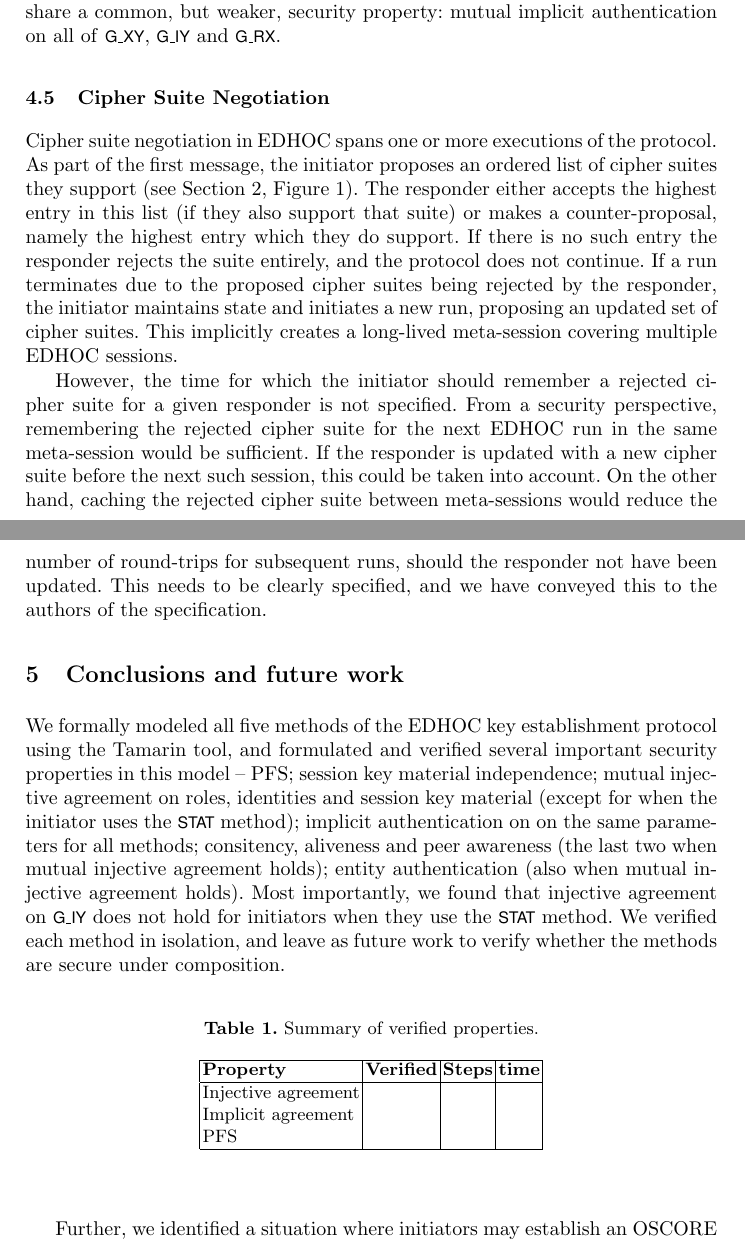
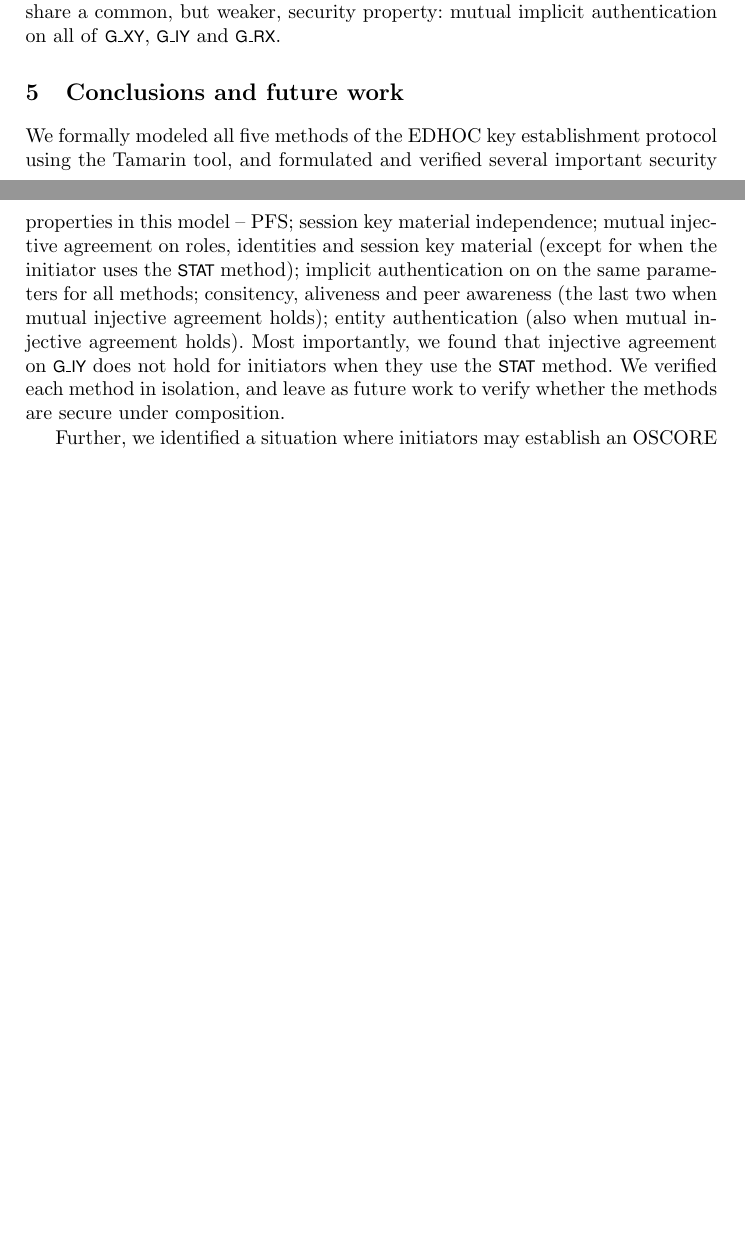
Before and after one commit to hoheinzollern/EDHOC-Verification, a LaTeX paper (models/edhoc/draftedhoc-20200301/report/main.tex): two parts of pages 16 and 17 of 19 before the commit and two parts of pages 15 and 16 of 18 after it, joined at a grey line, cut so that both start at the same text, the shorter picture padded with empty space. Compiled offline with pdfLaTeX.

Commit message:
Minor changes

```diff
--- a/models/edhoc/draftedhoc-20200301/report/main.tex
+++ b/models/edhoc/draftedhoc-20200301/report/main.tex
@@ -455,43 +454,43 @@
 %
 
 %-------------------------------------------------------------------------- sub
-\subsection{Cipher Suite Negotiation}
-\label{sec:ciphersuiteNegotiation}
-%\knote{If we are tight on space, we can consider removing this section since we
-%    don't verify any negotiation. We did have impact on the \mEdhoc{} \mSpec
-%    with this though.
-%}
+%\subsection{Cipher Suite Negotiation}
+%\label{sec:ciphersuiteNegotiation}
+%%\knote{If we are tight on space, we can consider removing this section since we
+%%    don't verify any negotiation. We did have impact on the \mEdhoc{} \mSpec
+%%    with this though.
+%%}
+%%
 %
-
-Cipher suite negotiation in \mEdhoc{} spans one or more executions of the
-protocol.
+%Cipher suite negotiation in \mEdhoc{} spans one or more executions of the
+%protocol.
+%%
+%As part of the first message, the initiator proposes an ordered list of cipher suites they support (see Section~\ref{sec:edhoc}, Figure~\ref{fig:edhocFramework}). The responder either accepts the highest entry in this list (if they also support that suite) or makes a counter-proposal, namely the highest entry which they do support. If there is no such entry the responder rejects the suite entirely, and the protocol does not continue.
+%%
+%If a run terminates due to the proposed cipher suites being rejected by the
+%responder, the initiator maintains state and initiates a new run, proposing
+%an updated set of cipher suites.
+%%
+%%Our model does not cover this, and we leave it for future work.
+%%Maintaining state between protocol runs
+%This implicitly creates a long-lived
+%meta-session covering multiple \mEdhoc{} sessions.
+%%
+%%Such a meta-session is presumably controlled by the underlying application.
+%%
 %
-As part of the first message, the initiator proposes an ordered list of cipher suites they support (see Section~\ref{sec:edhoc}, Figure~\ref{fig:edhocFramework}). The responder either accepts the highest entry in this list (if they also support that suite) or makes a counter-proposal, namely the highest entry which they do support. If there is no such entry the responder rejects the suite entirely, and the protocol does not continue.
-%
-If a run terminates due to the proposed cipher suites being rejected by the
-responder, the initiator maintains state and initiates a new run, proposing
-an updated set of cipher suites.
-%
-%Our model does not cover this, and we leave it for future work.
-%Maintaining state between protocol runs
-This implicitly creates a long-lived
-meta-session covering multiple \mEdhoc{} sessions.
-%
-%Such a meta-session is presumably controlled by the underlying application.
-%
-
-However, the time for which the initiator should
-remember a rejected cipher suite for a given responder is not specified.
-%
-From a security perspective, remembering the rejected cipher suite for the
-next \mEdhoc{} run in the same meta-session would be sufficient.
-%
-If the responder is updated with a new cipher suite before the next such
-session, this could be taken into account. On the other hand, caching the
-rejected cipher suite between meta-sessions would reduce the number of
-round-trips for subsequent runs, should the responder not have been updated.
-%
-This needs to be clearly specified, and we have conveyed this to the authors of the \mSpec.
+%However, the time for which the initiator should
+%remember a rejected cipher suite for a given responder is not specified.
+%%
+%From a security perspective, remembering the rejected cipher suite for the
+%next \mEdhoc{} run in the same meta-session would be sufficient.
+%%
+%If the responder is updated with a new cipher suite before the next such
+%session, this could be taken into account. On the other hand, caching the
+%rejected cipher suite between meta-sessions would reduce the number of
+%round-trips for subsequent runs, should the responder not have been updated.
+%%
+%This needs to be clearly specified, and we have conveyed this to the authors of the \mSpec.
 
 %-------------------------------------------------------------------------- sec
 \section{Conclusions and future work}
@@ -514,21 +513,21 @@
 the methods are secure under composition.
 %
 
-\begin{table}[h!]
-    \begin{center}
-        \caption{Summary of verified properties.}
-        \label{tab:props}
-        \begin{tabular}{|l|c|c|c|c|}
-                \hline
-                \textbf{Property} & \textbf{Verified} & \textbf{Steps} & \textbf{time} \\
-                \hline
-                Injective agreement & & &\\
-                Implicit agreement & & &\\
-                PFS & & & \\
-                \hline
-        \end{tabular}
-    \end{center}
-\end{table}
+%\begin{table}[h!]
+%    \begin{center}
+%        \caption{Summary of verified properties.}
+%        \label{tab:props}
+%        \begin{tabular}{|l|c|c|c|c|}
+%                \hline
+%                \textbf{Property} & \textbf{Verified} & \textbf{Steps} & \textbf{time} \\
+%                \hline
+%                Injective agreement & & &\\
+%                Implicit agreement & & &\\
+%                PFS & & & \\
+%                \hline
+%        \end{tabular}
+%    \end{center}
+%\end{table}
 
 Further, we identified a situation where initiators may establish an \mOscore{}
 security context with a different party than the application using \mEdhoc{}
```
Also changed, not shown: models/edhoc/draftedhoc-20200301/report/edhocProtocol.tex (+5 -4 lines), models/edhoc/draftedhoc-20200301/report/main.tex (83 more changed lines).
